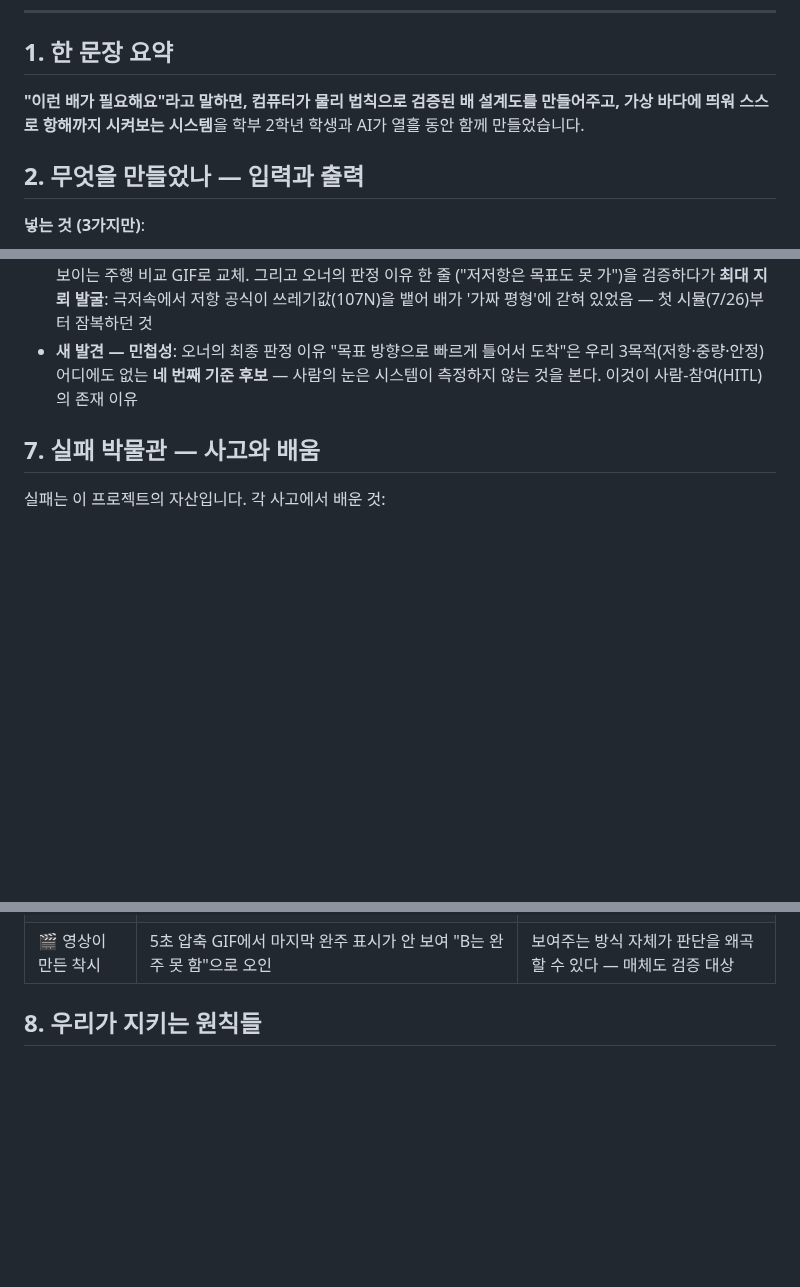
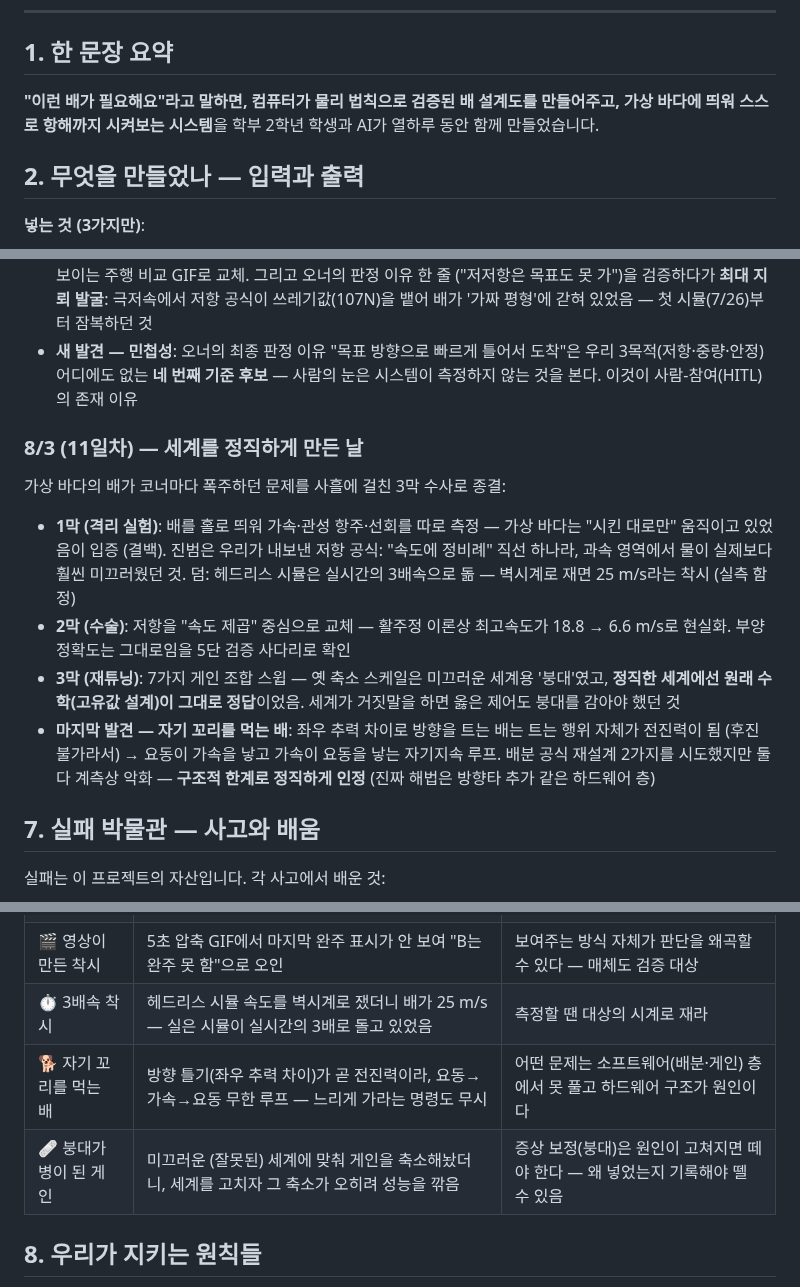
Before and after one commit to unmatsutake377-rgb/ship-ai-design-project, a Markdown page: docs/easy-manual.md, 3 parts joined by grey strips. Rendered like a GitHub page; blank space fills up the shorter version.

Commit message:
docs: 쉬운 설명서 — 11일차 '세계를 정직하게 만든 날' + 실패 박물관 4건
Co-Authored-By: Claude Fable 5 <noreply@anthropic.com>

```diff
--- a/docs/easy-manual.md
+++ b/docs/easy-manual.md
@@ -27,7 +27,7 @@
 ## 1. 한 문장 요약
 
 **"이런 배가 필요해요"라고 말하면, 컴퓨터가 물리 법칙으로 검증된 배 설계도를 만들어주고,
-가상 바다에 띄워 스스로 항해까지 시켜보는 시스템**을 학부 2학년 학생과 AI가 열흘 동안 함께 만들었습니다.
+가상 바다에 띄워 스스로 항해까지 시켜보는 시스템**을 학부 2학년 학생과 AI가 열하루 동안 함께 만들었습니다.
 
 ## 2. 무엇을 만들었나 — 입력과 출력
 
@@ -198,6 +198,22 @@ GitHub 공개 저장소 개설.
   우리 3목적(저항·중량·안정) 어디에도 없는 **네 번째 기준 후보** — 사람의 눈은 시스템이
   측정하지 않는 것을 본다. 이것이 사람-참여(HITL)의 존재 이유
 
+### 8/3 (11일차) — 세계를 정직하게 만든 날
+가상 바다의 배가 코너마다 폭주하던 문제를 사흘에 걸친 3막 수사로 종결:
+- **1막 (격리 실험)**: 배를 홀로 띄워 가속·관성 항주·선회를 따로 측정 — 가상 바다는
+  "시킨 대로만" 움직이고 있었음이 입증 (결백). 진범은 우리가 내보낸 저항 공식:
+  "속도에 정비례" 직선 하나라, 과속 영역에서 물이 실제보다 훨씬 미끄러웠던 것.
+  덤: 헤드리스 시뮬은 실시간의 3배속으로 돎 — 벽시계로 재면 25 m/s라는 착시 (실측 함정)
+- **2막 (수술)**: 저항을 "속도 제곱" 중심으로 교체 — 활주정 이론상 최고속도가
+  18.8 → 6.6 m/s로 현실화. 부양 정확도는 그대로임을 5단 검증 사다리로 확인
+- **3막 (재튜닝)**: 7가지 게인 조합 스윕 — 옛 축소 스케일은 미끄러운 세계용
+  '붕대'였고, **정직한 세계에선 원래 수학(고유값 설계)이 그대로 정답**이었음.
+  세계가 거짓말을 하면 옳은 제어도 붕대를 감아야 했던 것
+- **마지막 발견 — 자기 꼬리를 먹는 배**: 좌우 추력 차이로 방향을 트는 배는
+  트는 행위 자체가 전진력이 됨 (후진 불가라서) → 요동이 가속을 낳고 가속이 요동을
+  낳는 자기지속 루프. 배분 공식 재설계 2가지를 시도했지만 둘 다 계측상 악화 —
+  **구조적 한계로 정직하게 인정** (진짜 해법은 방향타 추가 같은 하드웨어 층)
+
 ## 7. 실패 박물관 — 사고와 배움
 
 실패는 이 프로젝트의 자산입니다. 각 사고에서 배운 것:
@@ -217,6 +233,9 @@ GitHub 공개 저장소 개설.
 | 🏃 직진 폭주하는 배 | 빠른 배가 목표를 살짝 스치자 유도 장치가 경로선을 무한 연장 — 1,265m 폭주 | 저속에서 멀쩡했던 코드도 새 조건(강한 모터)이 오면 숨은 가정이 깨짐 |
 | 🪤 가짜 평형의 함정 | 극저속에서 저항 공식이 쓰레기값(107N)을 뱉어 모터가 이길 수 없는 가상의 벽 생성 — 배가 제자리에 감금 | 공식에도 유효 범위가 있다. 범위 밖은 0이 아니라 쓰레기가 나올 수 있음 |
 | 🎬 영상이 만든 착시 | 5초 압축 GIF에서 마지막 완주 표시가 안 보여 "B는 완주 못 함"으로 오인 | 보여주는 방식 자체가 판단을 왜곡할 수 있다 — 매체도 검증 대상 |
+| ⏱ 3배속 착시 | 헤드리스 시뮬 속도를 벽시계로 쟀더니 배가 25 m/s — 실은 시뮬이 실시간의 3배로 돌고 있었음 | 측정할 땐 대상의 시계로 재라 |
+| 🐕 자기 꼬리를 먹는 배 | 방향 틀기(좌우 추력 차이)가 곧 전진력이라, 요동→가속→요동 무한 루프 — 느리게 가라는 명령도 무시 | 어떤 문제는 소프트웨어(배분·게인) 층에서 못 풀고 하드웨어 구조가 원인이다 |
+| 🩹 붕대가 병이 된 게인 | 미끄러운 (잘못된) 세계에 맞춰 게인을 축소해놨더니, 세계를 고치자 그 축소가 오히려 성능을 깎음 | 증상 보정(붕대)은 원인이 고쳐지면 떼야 한다 — 왜 넣었는지 기록해야 뗄 수 있음 |
 
 ## 8. 우리가 지키는 원칙들
 
```
Also changed, not shown: other parts of docs/easy-manual.md (+1 -1 lines).
